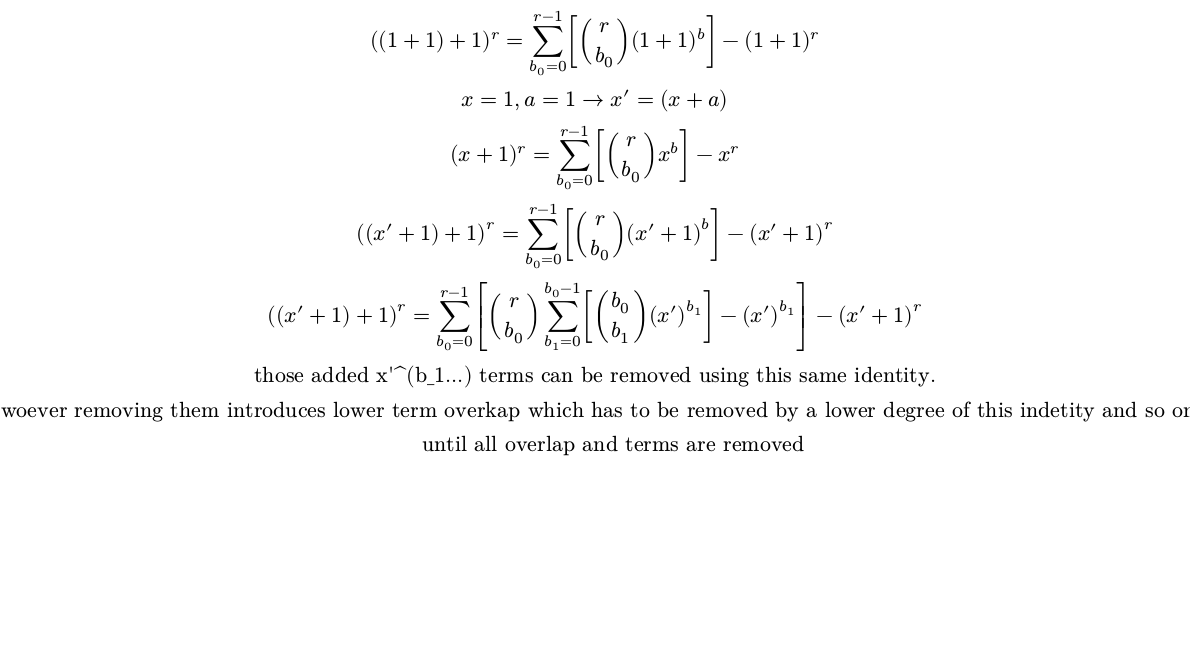
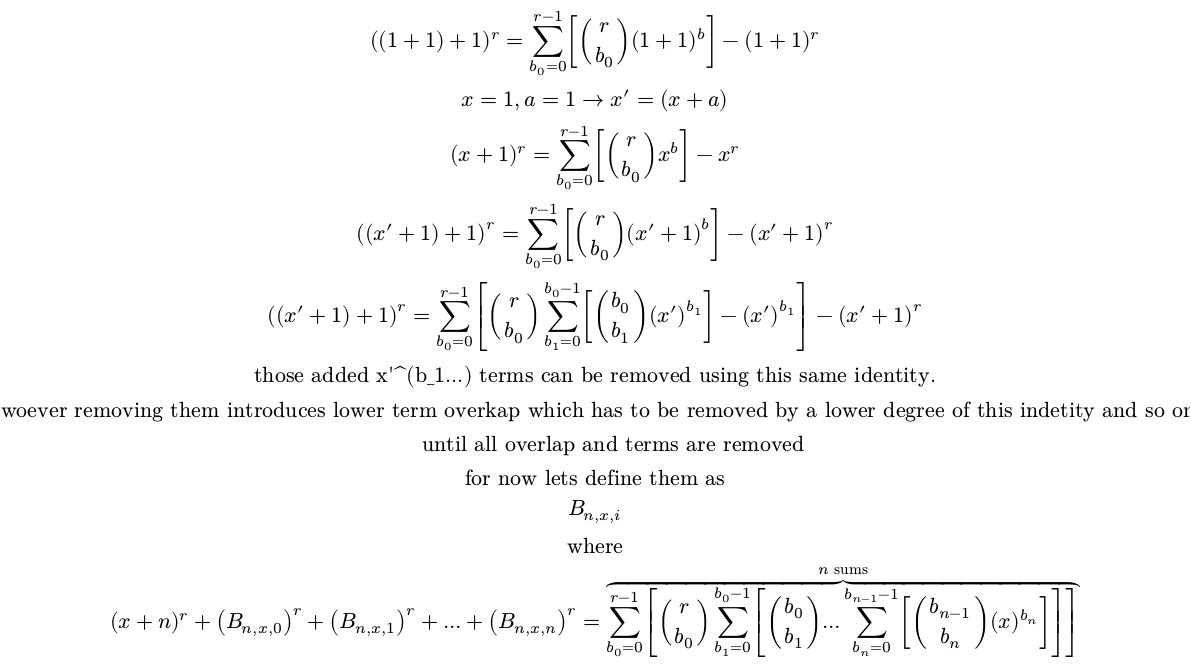
Before and after one commit to Pogwat/math-notes, a Typst document (binomial_in_nested_sum_with_scalar.typ): part of the page, cut so that both start at the same text, the shorter picture padded with empty space. The pictures show the PDF file binomial_in_nested_sum_with_scalar.pdf that the author committed with the source.

Commit message:
overlap method for nested binomial sums draft_1

```diff
--- a/binomial_in_nested_sum_with_scalar.typ
+++ b/binomial_in_nested_sum_with_scalar.typ
@@ -16,7 +16,10 @@ $
      ((x'+1)+1)^r = sum_(b_0=0)^(r-1)[binom(r,b_0)sum_(b_1=0)^(b_0-1)[binom(b_0,b_1)(x')^(b_1)] - (x')^(b_1)] - (x'+1)^r \
      "those added x'^(b_1...) terms can be removed using this same identity." \
      "hwoever removing them introduces lower term overkap which has to be removed by a lower degree of this indetity and so on,
-     until all overlap and terms are removed"
-
+     until all overlap and terms are removed" \
+     "for now lets define them as" \
+     B_(n,x,i) \
+     "where" \
+     (x+n)^r + (B_(n,x,0))^r + (B_(n,x,1))^r +...+(B_(n,x,n))^r = overbrace(sum_(b_0=0)^(r-1)[binom(r,b_0)sum_(b_1=0)^(b_0-1)[binom(b_0,b_1)...sum_(b_n=0)^(b_(n-1)-1)[binom(b_(n-1),b_n)(x)^(b_n)]] ] , n "sums")
 
 $
```
Also changed, not shown: binomial_in_nested_sum_with_scalar.pdf.
